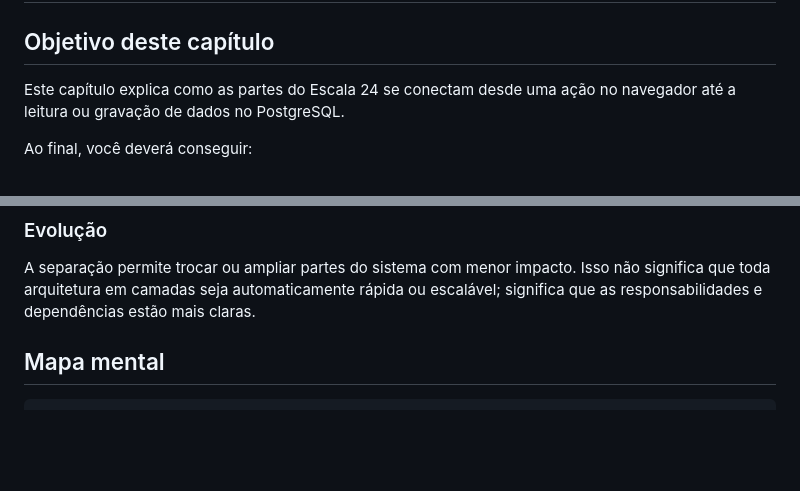
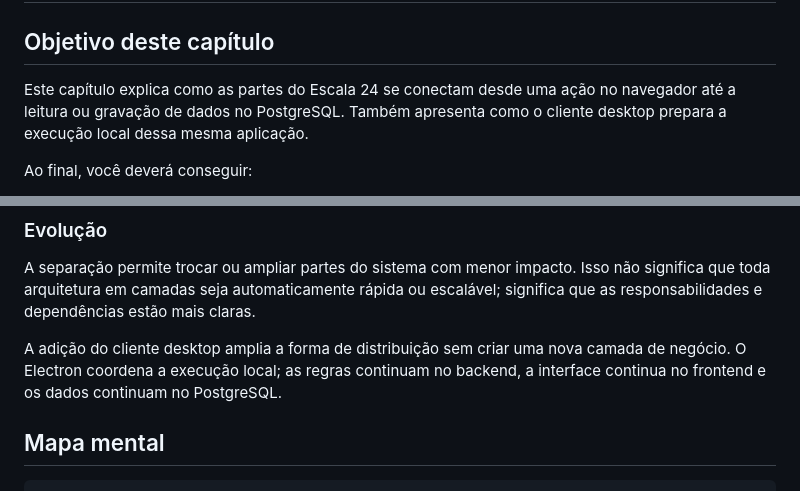
Before and after one commit to LeftSon13/escala-24, a Markdown page: docs/technical-guide/02-arquitetura.md, 2 parts joined by grey strips. GitHub-like rendering; blank space fills up the shorter version.

````diff
--- a/docs/technical-guide/02-arquitetura.md
+++ b/docs/technical-guide/02-arquitetura.md
@@ -3,7 +3,8 @@
 ## Objetivo deste capítulo
 
 Este capítulo explica como as partes do Escala 24 se conectam desde uma ação
-no navegador até a leitura ou gravação de dados no PostgreSQL.
+no navegador até a leitura ou gravação de dados no PostgreSQL. Também apresenta
+como o cliente desktop prepara a execução local dessa mesma aplicação.
 
 Ao final, você deverá conseguir:
 
@@ -395,6 +438,10 @@ A separação permite trocar ou ampliar partes do sistema com menor impacto. Iss
 não significa que toda arquitetura em camadas seja automaticamente rápida ou
 escalável; significa que as responsabilidades e dependências estão mais claras.
 
+A adição do cliente desktop amplia a forma de distribuição sem criar uma nova
+camada de negócio. O Electron coordena a execução local; as regras continuam no
+backend, a interface continua no frontend e os dados continuam no PostgreSQL.
+
 ## Mapa mental
 
 ```text
````
Also changed, not shown: other parts of docs/technical-guide/02-arquitetura.md (+42 -0 lines), docs/technical-guide/01-visao-geral.md (+20 -9 lines).
